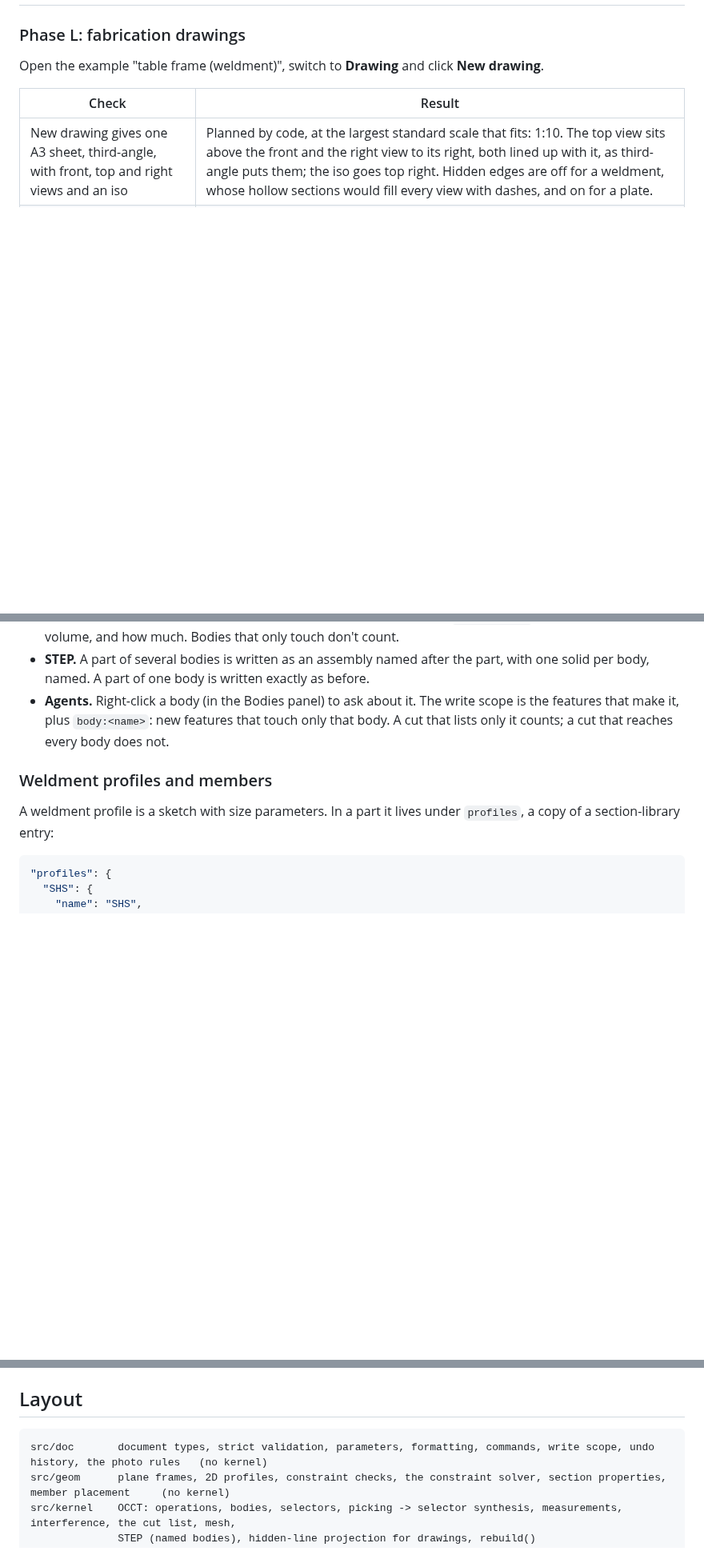
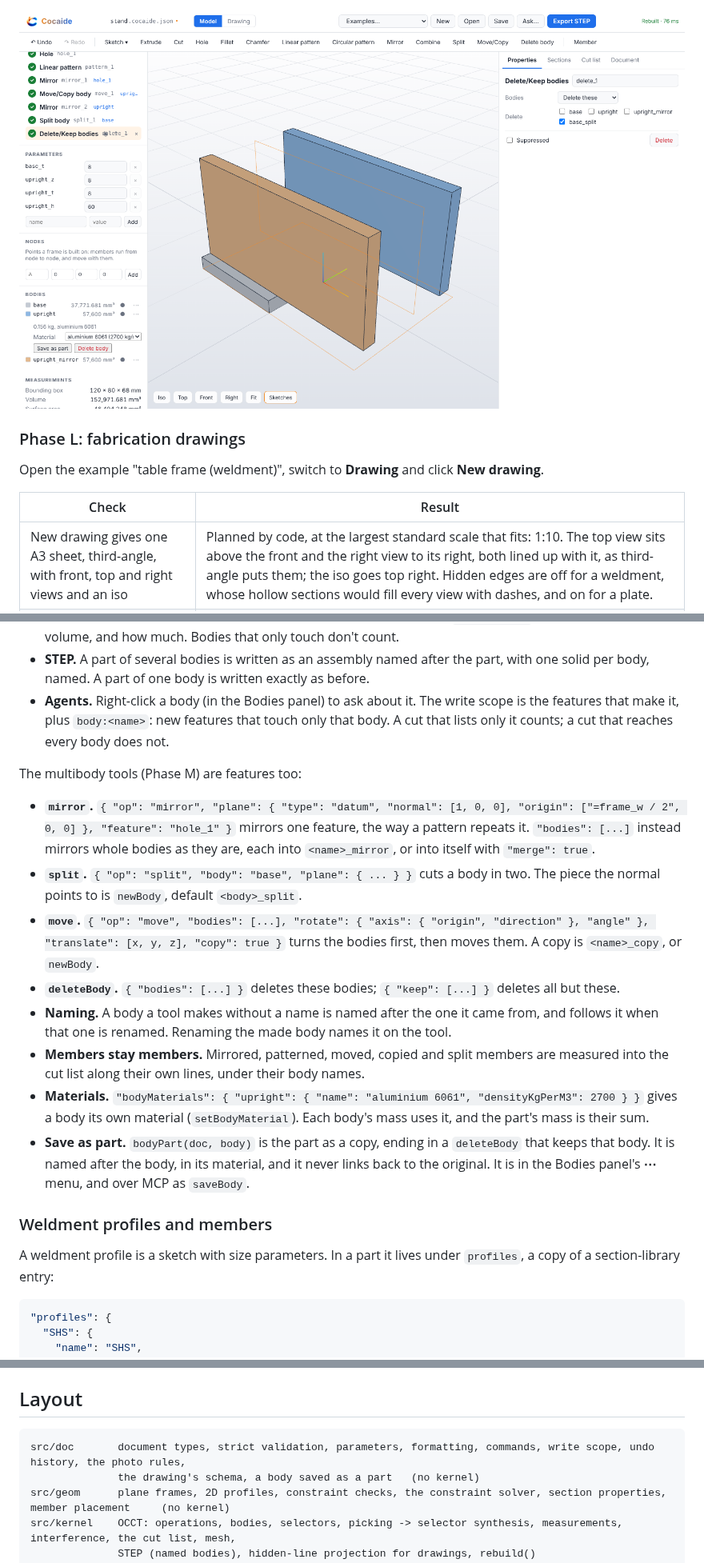
Before and after one commit to mattymattmattmatt/Cocaide, a Markdown page: README.md, 3 parts joined by grey strips. Shown at 80% size. Drawn GitHub-style; pictures changed too: docs/phase-m-bodies.png (added); blank space fills up the shorter version.

````diff
--- a/README.md
+++ b/README.md
@@ -91,3 +131,4 @@ npm run replay -- part.cocaide.log.jsonl                      # re-run the logge
+![The stand: a hole mirrored, the upright moved and mirrored, the base split and half deleted, the upright in aluminium](docs/phase-m-bodies.png)
 
 ### Phase L: fabrication drawings
 
@@ -633,6 +675,16 @@ A part is one or more named solids. SolidWorks has bodies too; Cocaide's rules a
 - **Measurements.** They list each body (volume, mass, size, holes) and `interference`: every pair that shares volume, and how much. Bodies that only touch don't count.
 - **STEP.** A part of several bodies is written as an assembly named after the part, with one solid per body, named. A part of one body is written exactly as before.
 - **Agents.** Right-click a body (in the Bodies panel) to ask about it. The write scope is the features that make it, plus `body:<name>`: new features that touch only that body. A cut that lists only it counts; a cut that reaches every body does not.
+
+The multibody tools (Phase M) are features too:
+- **`mirror`.** `{ "op": "mirror", "plane": { "type": "datum", "normal": [1, 0, 0], "origin": ["=frame_w / 2", 0, 0] }, "feature": "hole_1" }` mirrors one feature, the way a pattern repeats it. `"bodies": [...]` instead mirrors whole bodies as they are, each into `<name>_mirror`, or into itself with `"merge": true`.
+- **`split`.** `{ "op": "split", "body": "base", "plane": { ... } }` cuts a body in two. The piece the normal points to is `newBody`, default `<body>_split`.
+- **`move`.** `{ "op": "move", "bodies": [...], "rotate": { "axis": { "origin", "direction" }, "angle" }, "translate": [x, y, z], "copy": true }` turns the bodies first, then moves them. A copy is `<name>_copy`, or `newBody`.
+- **`deleteBody`.** `{ "bodies": [...] }` deletes these bodies; `{ "keep": [...] }` deletes all but these.
+- **Naming.** A body a tool makes without a name is named after the one it came from, and follows it when that one is renamed. Renaming the made body names it on the tool.
+- **Members stay members.** Mirrored, patterned, moved, copied and split members are measured into the cut list along their own lines, under their body names.
+- **Materials.** `"bodyMaterials": { "upright": { "name": "aluminium 6061", "densityKgPerM3": 2700 } }` gives a body its own material (`setBodyMaterial`). Each body's mass uses it, and the part's mass is their sum.
+- **Save as part.** `bodyPart(doc, body)` is the part as a copy, ending in a `deleteBody` that keeps that body. It is named after the body, in its material, and it never links back to the original. It is in the Bodies panel's **⋯** menu, and over MCP as `saveBody`.
 
 ### Weldment profiles and members
 
@@ -737,7 +790,8 @@ When a parameter or dimension changes, the sketches it affects are re-solved. Fi
 ## Layout
 
 ```
-src/doc       document types, strict validation, parameters, formatting, commands, write scope, undo history, the photo rules   (no kernel)
+src/doc       document types, strict validation, parameters, formatting, commands, write scope, undo history, the photo rules,
+              the drawing's schema, a body saved as a part   (no kernel)
 src/geom      plane frames, 2D profiles, constraint checks, the constraint solver, section properties, member placement     (no kernel)
 src/kernel    OCCT: operations, bodies, selectors, picking -> selector synthesis, measurements, interference, the cut list, mesh,
               STEP (named bodies), hidden-line projection for drawings, rebuild()
````
Also changed, not shown: other parts of README.md (+45 -3 lines), docs/roadmap.md (+3 -1 lines), docs/phase-l-ask.png, docs/phase-l-drawing.png, 7 other files.
